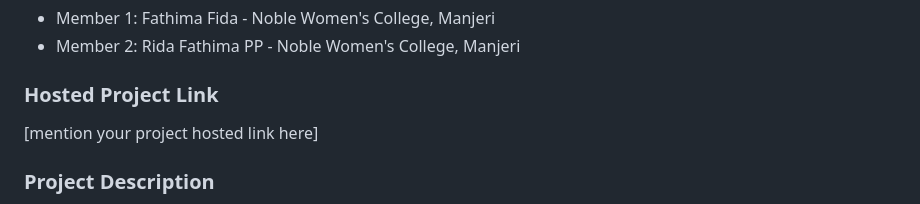
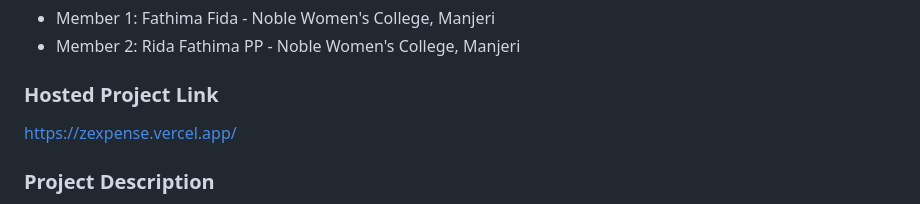
Before and after one commit to ridafathima2004/Zexpense, a Markdown page: tink-her-hack-temp-main/README.md, the part around the change. GitHub-like rendering.

Commit message:
add vercel link

```diff
--- a/tink-her-hack-temp-main/README.md
+++ b/tink-her-hack-temp-main/README.md
@@ -13,7 +13,7 @@
 - Member 2: Rida Fathima PP - Noble Women's College, Manjeri
 
 ### Hosted Project Link
-[mention your project hosted link here]
+https://zexpense.vercel.app/
 
 ### Project Description
 Our project is a smart expense tracking website that helps users record their daily income and expenses easily. It automatically updates the current balance in real-time and stores all data securely using Firebase. The website also tracks spending categories, mood, and reasons to give better financial awareness.
```
